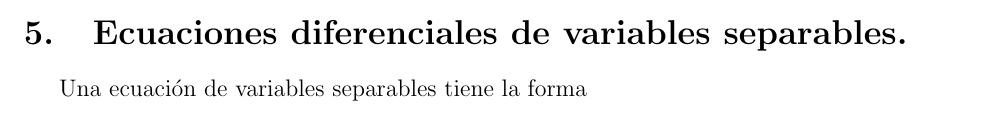
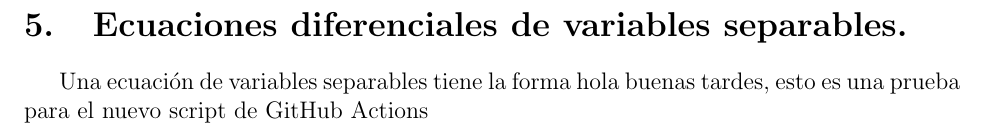
Before and after one commit to SunnySuaSal/apuntes, a LaTeX document (materias/Calculo_D/primerParcial/primerParcial.tex): part of page 14 of 14 before the commit and part of page 15 of 15 after it, cut so that both start at the same text. Compiled offline with pdfLaTeX.

Commit message:
Prueba para el actions que compila todos los tex

```diff
--- a/materias/Calculo_D/primerParcial/primerParcial.tex
+++ b/materias/Calculo_D/primerParcial/primerParcial.tex
@@ -634,5 +634,5 @@ A partir de la Sección \ref{sec:variablesSeparables} estudiaremos métodos para
 
 \section{Ecuaciones diferenciales de variables separables.}
 \label{sec:variablesSeparables}
-Una ecuación de variables separables tiene la forma
+Una ecuación de variables separables tiene la forma hola buenas tardes, esto es una prueba para el nuevo script de GitHub Actions
 \end{document}
```
